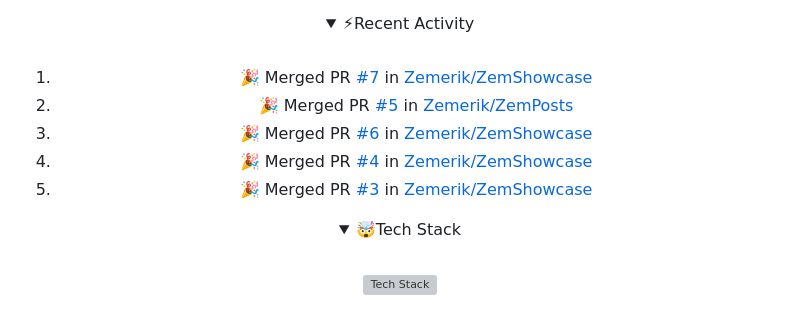
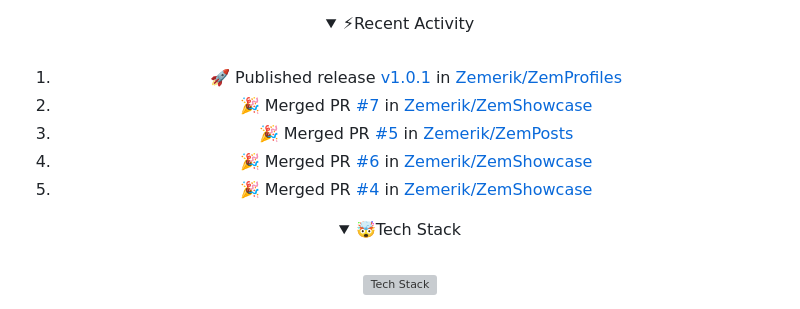
Before and after one commit to Zemerik/Zemerik, a Markdown page: README.md, the part around the change. Drawn GitHub-style; folded sections open; grey boxes are pictures that could not be loaded.

Commit message:
docs(readme): Update Recent Activity

```diff
--- a/README.md
+++ b/README.md
@@ -42,11 +42,11 @@
 <br>
 
 <!--START_SECTION:activity-->
-1. 🎉 Merged PR [#7](https://github.com/Zemerik/ZemShowcase/pull/7) in [Zemerik/ZemShowcase](https://github.com/Zemerik/ZemShowcase)
-2. 🎉 Merged PR [#5](https://github.com/Zemerik/ZemPosts/pull/5) in [Zemerik/ZemPosts](https://github.com/Zemerik/ZemPosts)
-3. 🎉 Merged PR [#6](https://github.com/Zemerik/ZemShowcase/pull/6) in [Zemerik/ZemShowcase](https://github.com/Zemerik/ZemShowcase)
-4. 🎉 Merged PR [#4](https://github.com/Zemerik/ZemShowcase/pull/4) in [Zemerik/ZemShowcase](https://github.com/Zemerik/ZemShowcase)
-5. 🎉 Merged PR [#3](https://github.com/Zemerik/ZemShowcase/pull/3) in [Zemerik/ZemShowcase](https://github.com/Zemerik/ZemShowcase)
+1. 🚀 Published release [v1.0.1](https://github.com/Zemerik/ZemProfiles/releases/tag/v1.0.1) in [Zemerik/ZemProfiles](https://github.com/Zemerik/ZemProfiles)
+2. 🎉 Merged PR [#7](https://github.com/Zemerik/ZemShowcase/pull/7) in [Zemerik/ZemShowcase](https://github.com/Zemerik/ZemShowcase)
+3. 🎉 Merged PR [#5](https://github.com/Zemerik/ZemPosts/pull/5) in [Zemerik/ZemPosts](https://github.com/Zemerik/ZemPosts)
+4. 🎉 Merged PR [#6](https://github.com/Zemerik/ZemShowcase/pull/6) in [Zemerik/ZemShowcase](https://github.com/Zemerik/ZemShowcase)
+5. 🎉 Merged PR [#4](https://github.com/Zemerik/ZemShowcase/pull/4) in [Zemerik/ZemShowcase](https://github.com/Zemerik/ZemShowcase)
 <!--END_SECTION:activity-->
 
 </details>
```
